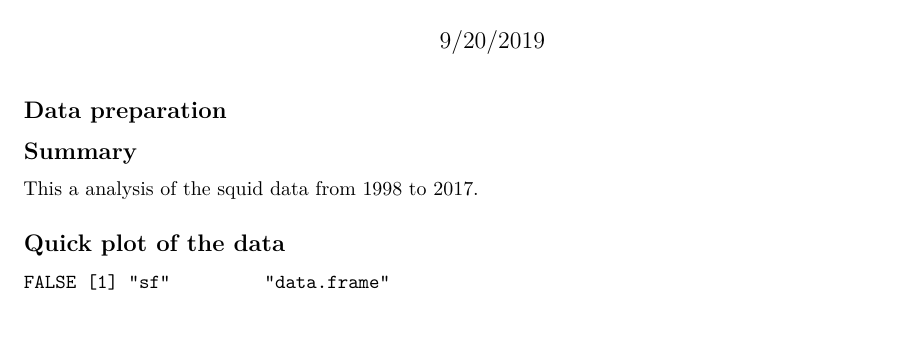
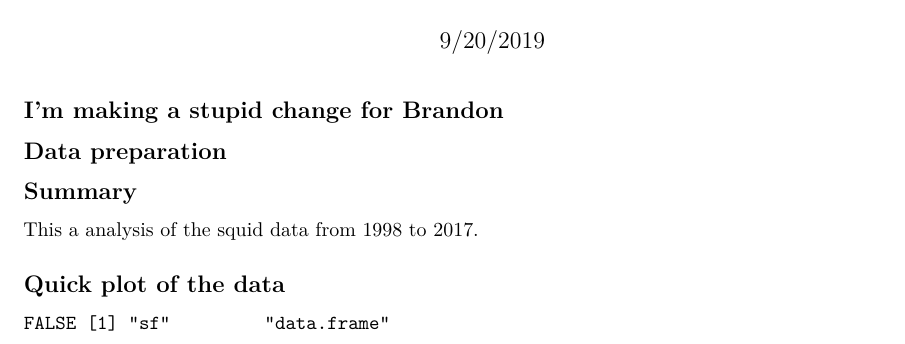
Before and after one commit to bchasco/squid, an R Markdown document (SquidAnalysis.Rmd): part of page 1 of 4, cut so that both start at the same text. Rendered offline with R 4.5, knitr and Pandoc, then LaTeX, with nearby package versions.

Commit message:
Stupid change

````diff
--- a/SquidAnalysis.Rmd
+++ b/SquidAnalysis.Rmd
@@ -4,6 +4,9 @@ author: "Mary Hunsicker, Brandon Chasco, Kim Jacobson, Cheryl Morgan, Owen ??"
 date: "9/20/2019"
 output: pdf_document
 ---
+
+## I'm making a stupid change for Brandon
+
 
 ```{r setup, include=FALSE, echo=FALSE}
 knitr::opts_chunk$set(echo = TRUE)
````
